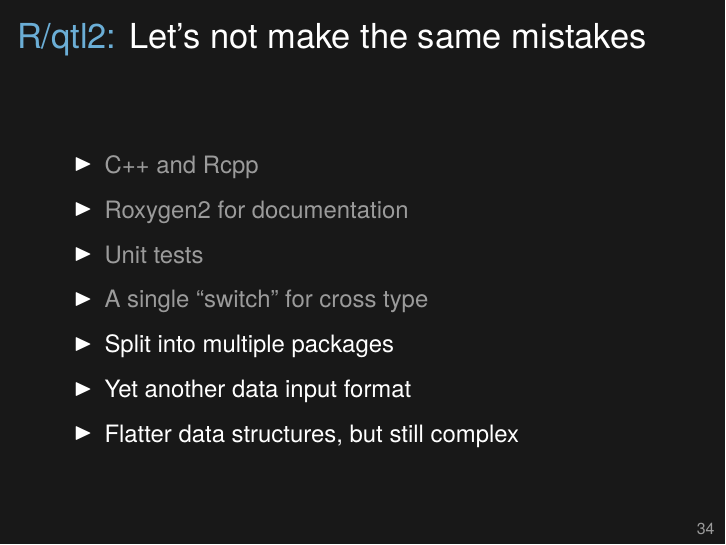
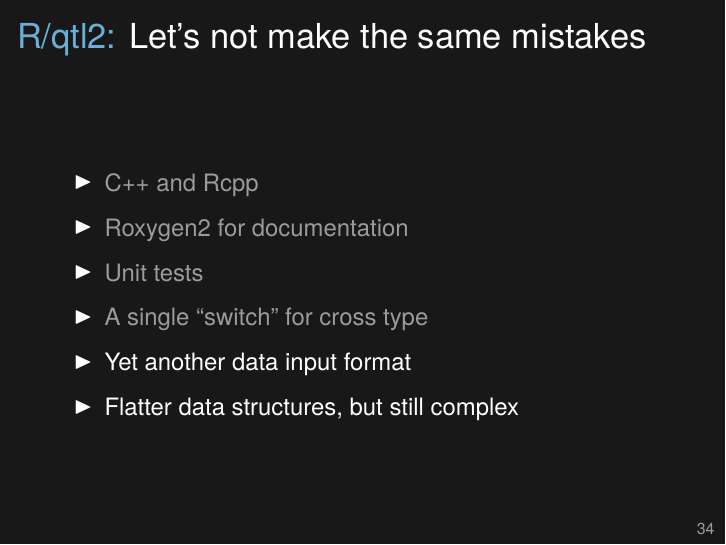
Before and after one commit to kbroman/Talk_UCSF2018, LaTeX slides (rqtl2.tex): page 44 of 47. Compiled offline with XeLaTeX.

Commit message:
Remove "split into multiple packages"

```diff
--- a/rqtl2.tex
+++ b/rqtl2.tex
@@ -434,7 +434,6 @@
 }
 }
 \onslide<2>{
-\item Split into multiple packages
 \item Yet another data input format
 \item Flatter data structures, but still complex
 }
```
